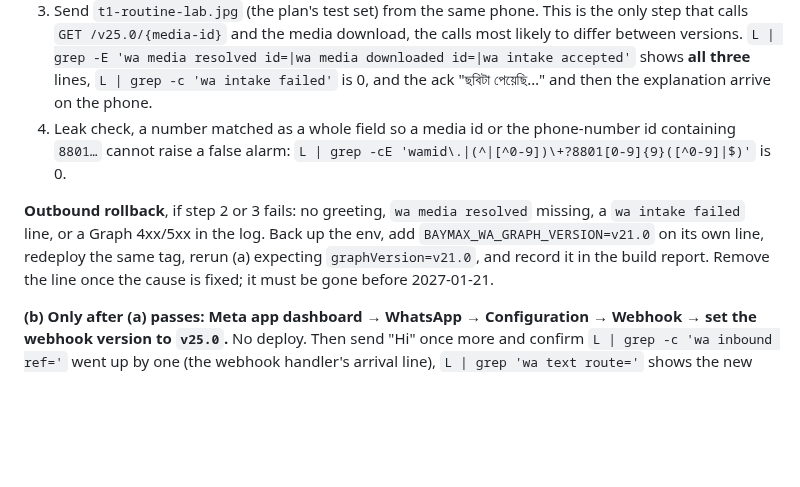
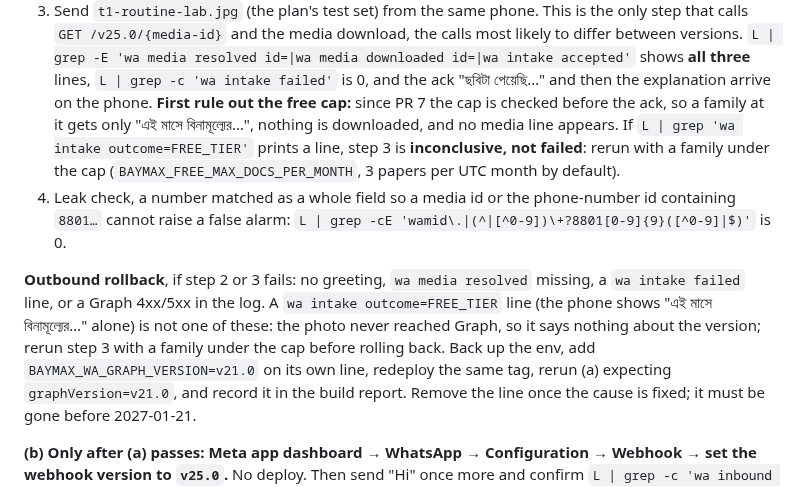
Before and after one commit to KhondokerTanvirHossain/elioo-health, a Markdown page: docs/RUNBOOK.md, the part around the change. Drawn GitHub-style; blank space fills up the shorter version.

Commit message:
docs(medioo): PR 7 constructor order after PR 12; a free-tier refusal is not a Graph failure
The plan's constructor table now shows PR 12 ahead of PR 7 and PR 7's
attention/urgency fields (no messages). RUNBOOK (a) step 3 and the outbound
rollback treat a wa intake outcome=FREE_TIER line as inconclusive: the photo
never reached Graph since the cap is checked before the ack.

Co-Authored-By: Claude Opus 5.5 <noreply@anthropic.com>

```diff
--- a/docs/RUNBOOK.md
+++ b/docs/RUNBOOK.md
@@ -202,11 +202,17 @@ L() { docker logs medscribe-ai --since 15m 2>&1 | sed 's/\x1b\[[0-9;]*m//g'; }
    `GET /v25.0/{media-id}` and the media download, the calls most likely to differ between versions.
    `L | grep -E 'wa media resolved id=|wa media downloaded id=|wa intake accepted'` shows **all three** lines,
    `L | grep -c 'wa intake failed'` is 0, and the ack "ছবিটা পেয়েছি…" and then the explanation arrive on the phone.
+   **First rule out the free cap:** since PR 7 the cap is checked before the ack, so a family at it gets only "এই
+   মাসে বিনামূল্যের…", nothing is downloaded, and no media line appears. If `L | grep 'wa intake outcome=FREE_TIER'`
+   prints a line, step 3 is **inconclusive, not failed**: rerun with a family under the cap (`BAYMAX_FREE_MAX_DOCS_PER_MONTH`, 3 papers
+   per UTC month by default).
 4. Leak check, a number matched as a whole field so a media id or the phone-number id containing `8801…` cannot
    raise a false alarm: `L | grep -cE 'wamid\.|(^|[^0-9])\+?8801[0-9]{9}([^0-9]|$)'` is 0.
 
 **Outbound rollback**, if step 2 or 3 fails: no greeting, `wa media resolved` missing, a `wa intake failed` line,
-or a Graph 4xx/5xx in the log. Back up the env, add `BAYMAX_WA_GRAPH_VERSION=v21.0` on its own line, redeploy the
+or a Graph 4xx/5xx in the log. A `wa intake outcome=FREE_TIER` line (the phone shows "এই মাসে বিনামূল্যের…" alone)
+is not one of these: the photo never reached Graph, so it says nothing about the version; rerun step 3 with a family
+under the cap before rolling back. Back up the env, add `BAYMAX_WA_GRAPH_VERSION=v21.0` on its own line, redeploy the
 same tag, rerun (a) expecting `graphVersion=v21.0`, and record it in the build report. Remove the line once the cause
 is fixed; it must be gone before 2027-01-21.
 
```
Also changed, not shown: 1 other file.
